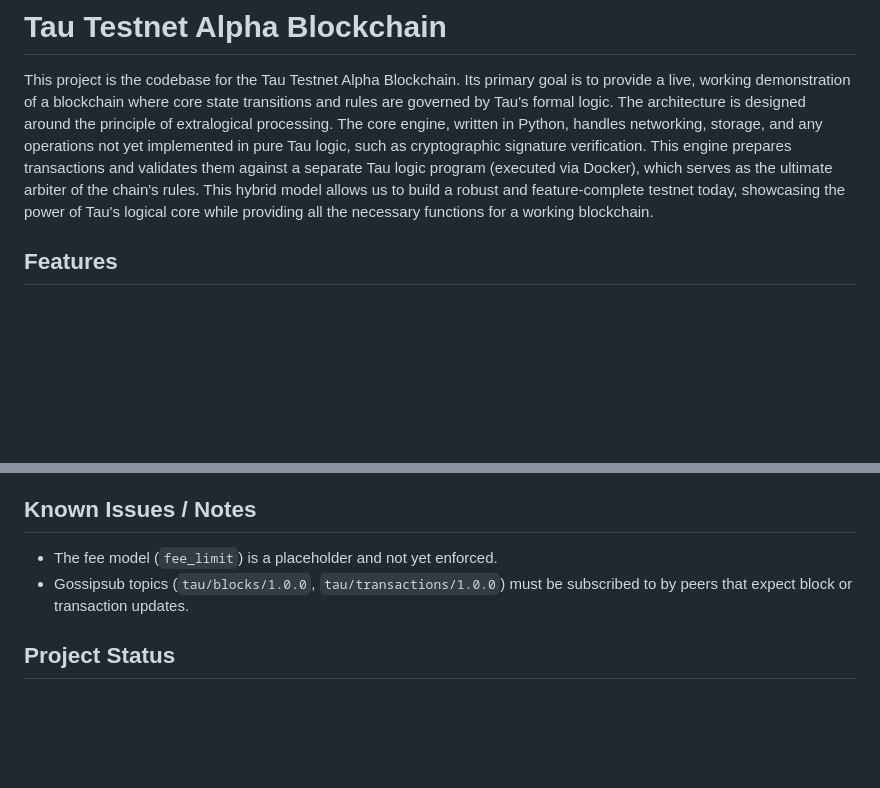
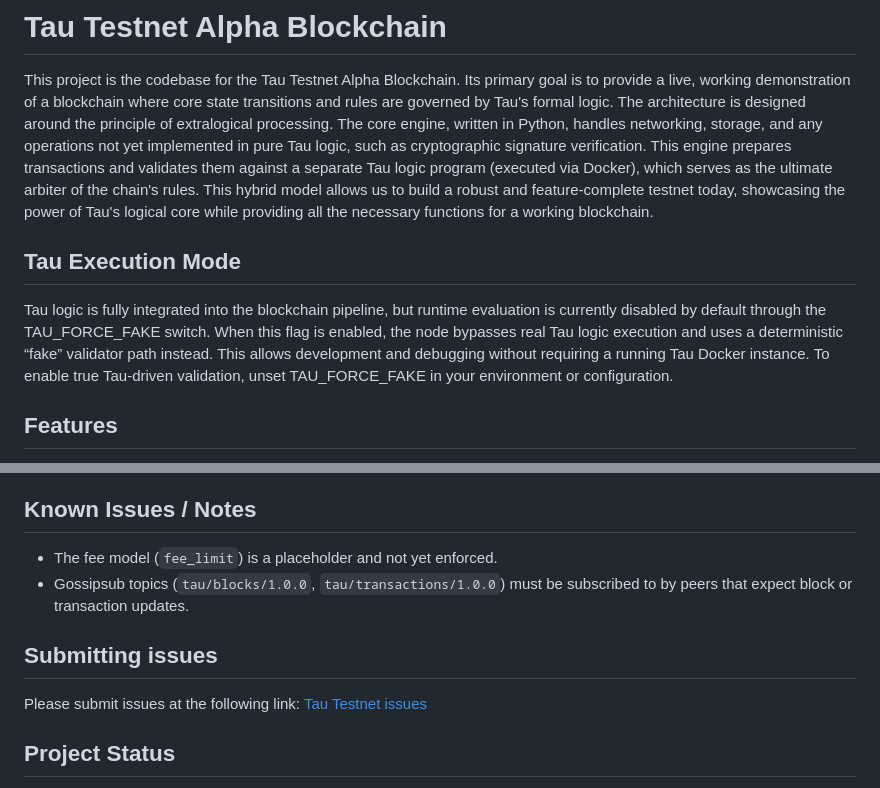
Before and after one commit to IDNI/tau-testnet, a Markdown page: README.md, 2 parts joined by grey strips. GitHub-like rendering; blank space fills up the shorter version.

```diff
--- a/README.md
+++ b/README.md
@@ -4,6 +4,10 @@
 
 This project is the codebase for the Tau Testnet Alpha Blockchain. Its primary goal is to provide a live, working demonstration of a blockchain where core state transitions and rules are governed by Tau's formal logic.
 The architecture is designed around the principle of extralogical processing. The core engine, written in Python, handles networking, storage, and any operations not yet implemented in pure Tau logic, such as cryptographic signature verification. This engine prepares transactions and validates them against a separate Tau logic program (executed via Docker), which serves as the ultimate arbiter of the chain's rules. This hybrid model allows us to build a robust and feature-complete testnet today, showcasing the power of Tau's logical core while providing all the necessary functions for a working blockchain.
+
+## Tau Execution Mode
+Tau logic is fully integrated into the blockchain pipeline, but runtime evaluation is currently disabled by default through the TAU_FORCE_FAKE switch. When this flag is enabled, the node bypasses real Tau logic execution and uses a deterministic “fake” validator path instead. This allows development and debugging without requiring a running Tau Docker instance.
+To enable true Tau-driven validation, unset TAU_FORCE_FAKE in your environment or configuration.
 
 ## Features
 
@@ -233,6 +237,10 @@ The `block.py` module provides the `Block` and `BlockHeader` classes, along with
 *   The fee model (`fee_limit`) is a placeholder and not yet enforced.
 *   Gossipsub topics (`tau/blocks/1.0.0`, `tau/transactions/1.0.0`) must be subscribed to by peers that expect block or transaction updates.
 
+## Submitting issues
+
+Please submit issues at the following link: [Tau Testnet issues](https://github.com/IDNI/tau-lang/issues)
+
 ## Project Status
 
 **Alpha:** This is an early alpha version. It's under active development and is intended for testing and experimentation. The core engine for a functional blockchain is in place, including transaction validation, mempool management, and persistent block creation.
```
